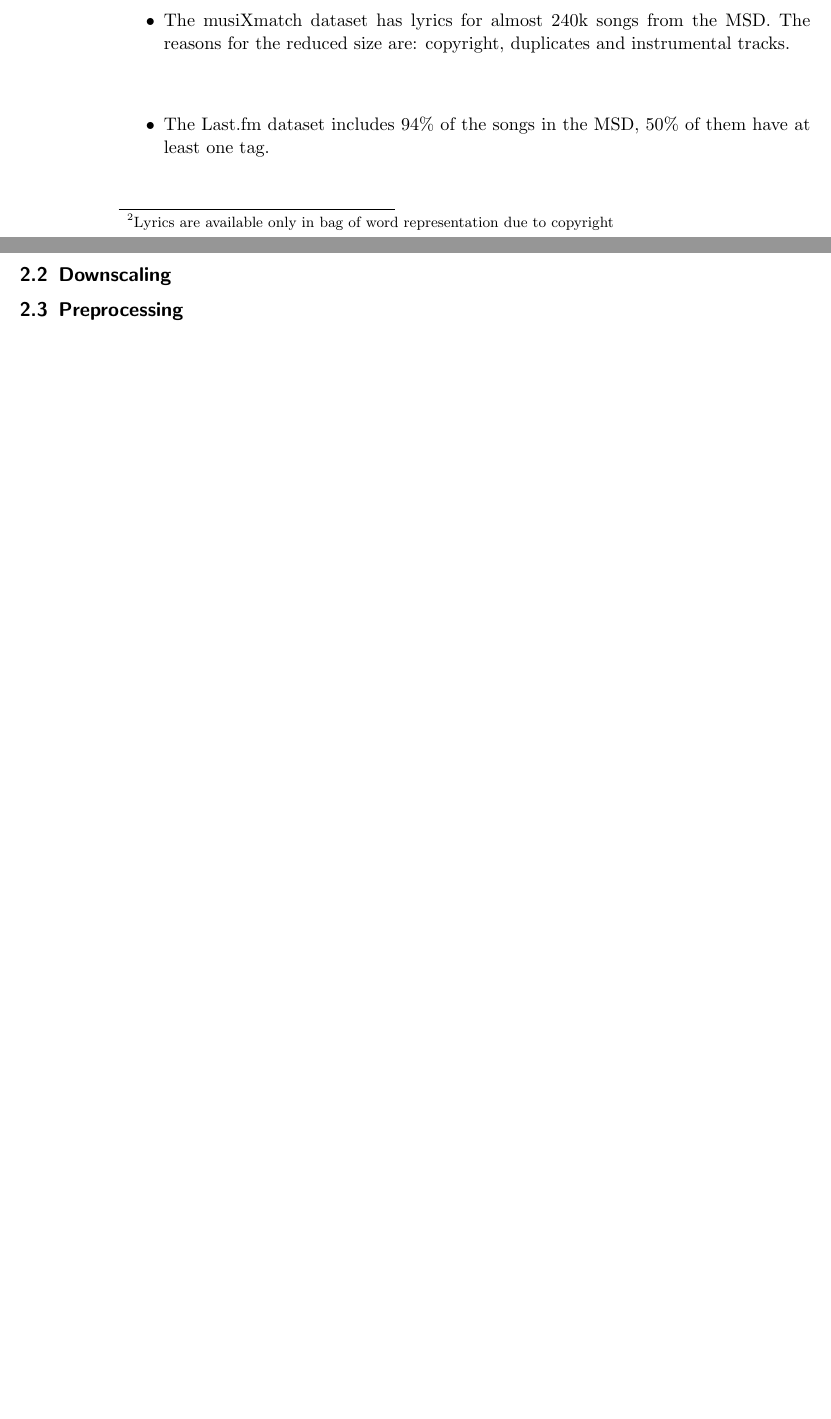
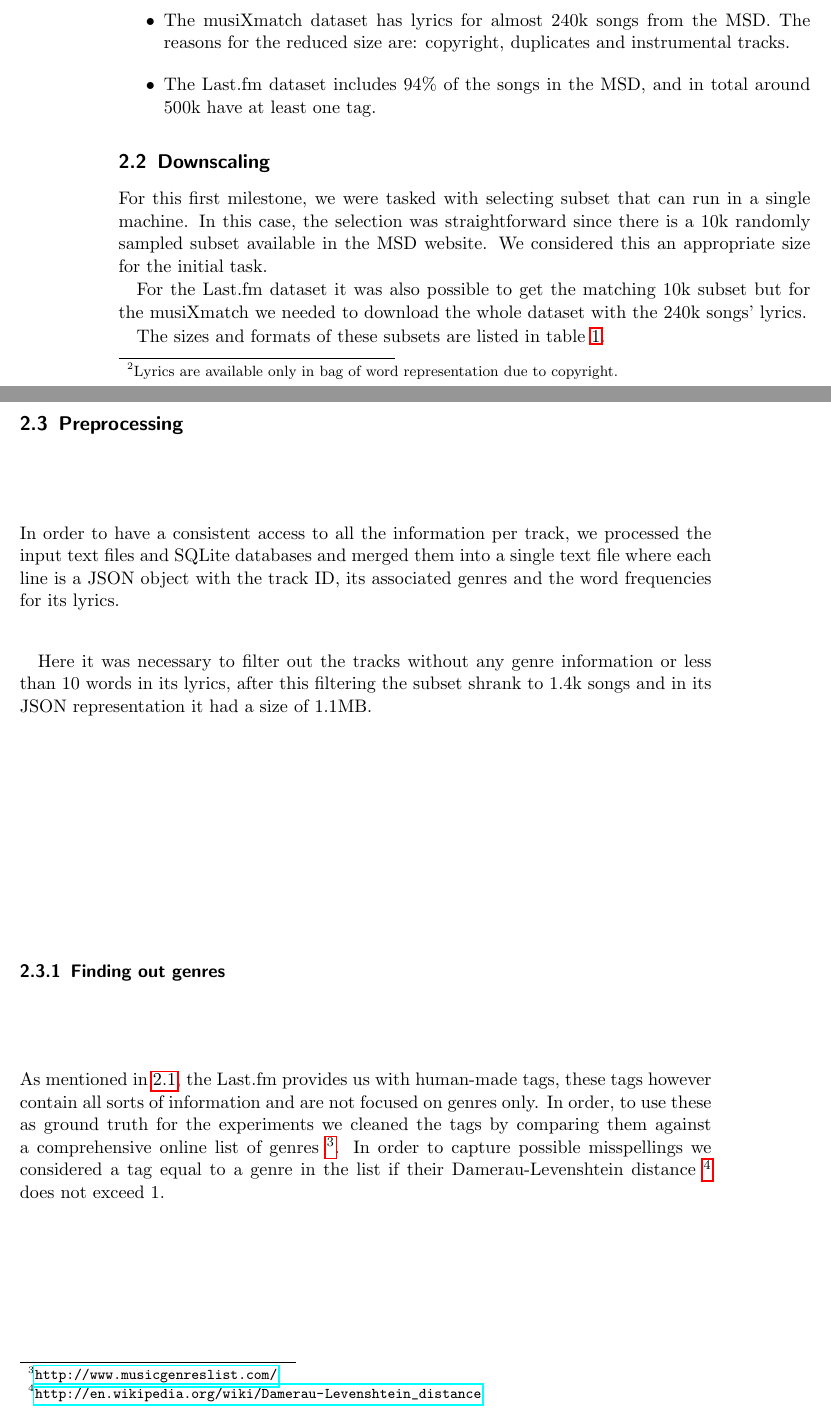
Before and after one commit to dballesteros7/dj-byg-data, a LaTeX document (doc/report_1.tex): two parts of pages 2 and 3 of 4, joined at a grey line, cut so that both start at the same text, the shorter picture padded with empty space. Compiled offline with pdfLaTeX.

Commit message:
Data description complete

```diff
--- a/doc/report_1.tex
+++ b/doc/report_1.tex
@@ -79,8 +80,19 @@
       \item The musiXmatch dataset has lyrics for almost 240k songs from the
             MSD. The reasons for the reduced size are: copyright, duplicates and
             instrumental tracks.
-      \item The Last.fm dataset includes 94\% of the songs in the MSD, 50\% of
-            them have at least one tag.
+      \item The Last.fm dataset includes 94\% of the songs in the MSD, and in
+            total around 500k have at least one tag.
     \end{itemize}
 
     \subsection{Downscaling}
+    For this first milestone, we were tasked with selecting subset that can
+    run in a single machine. In this case, the selection was straightforward
+    since there is a 10k randomly sampled subset available in the MSD website.
+    We considered this an appropriate size for the initial task.
+
+    For the Last.fm dataset it was also possible to get the matching 10k
+    subset but for the musiXmatch we needed to download the whole dataset
+    with the 240k songs' lyrics.
+
+    The sizes and formats of these subsets are listed in table
+    \ref{tab:size_subset}.
@@ -87,5 +114,27 @@
 
     \subsection{Preprocessing}
+      In order to have a consistent access to all the information per track,
+      we processed the input text files and SQLite databases and merged them
+      into a single text file where each line is a JSON object with the
+      track ID, its associated genres and the word frequencies for its
+      lyrics.
+
+      Here it was necessary to filter out the tracks without any genre information
+      or less than 10 words in its lyrics, after this filtering the subset
+      shrank to 1.4k songs and in its JSON representation it had a size of 1.1MB.
+
+      \subsubsection{Finding out genres}
+        As mentioned in \ref{sec:data:subsec:description}, the Last.fm provides us
+        with human-made tags, these tags however contain all sorts of information
+        and are not focused on genres only. In order, to use these
+        as ground truth for the experiments we cleaned the tags by comparing
+        them against a comprehensive online list of genres
+        \footnote{\url{http://www.musicgenreslist.com/}}.
+        In order to capture possible misspellings we considered a tag equal to
+        a genre in the list if their Damerau-Levenshtein distance
+        \footnote{\url{http://en.wikipedia.org/wiki/Damerau-Levenshtein_distance}}
+        does not exceed 1.
+
   \section{Design}
     \subsection{Algorithms}
       \subsection{K-Means clustering}
```
Also changed, not shown: doc/report_1.tex (20 more changed lines).
